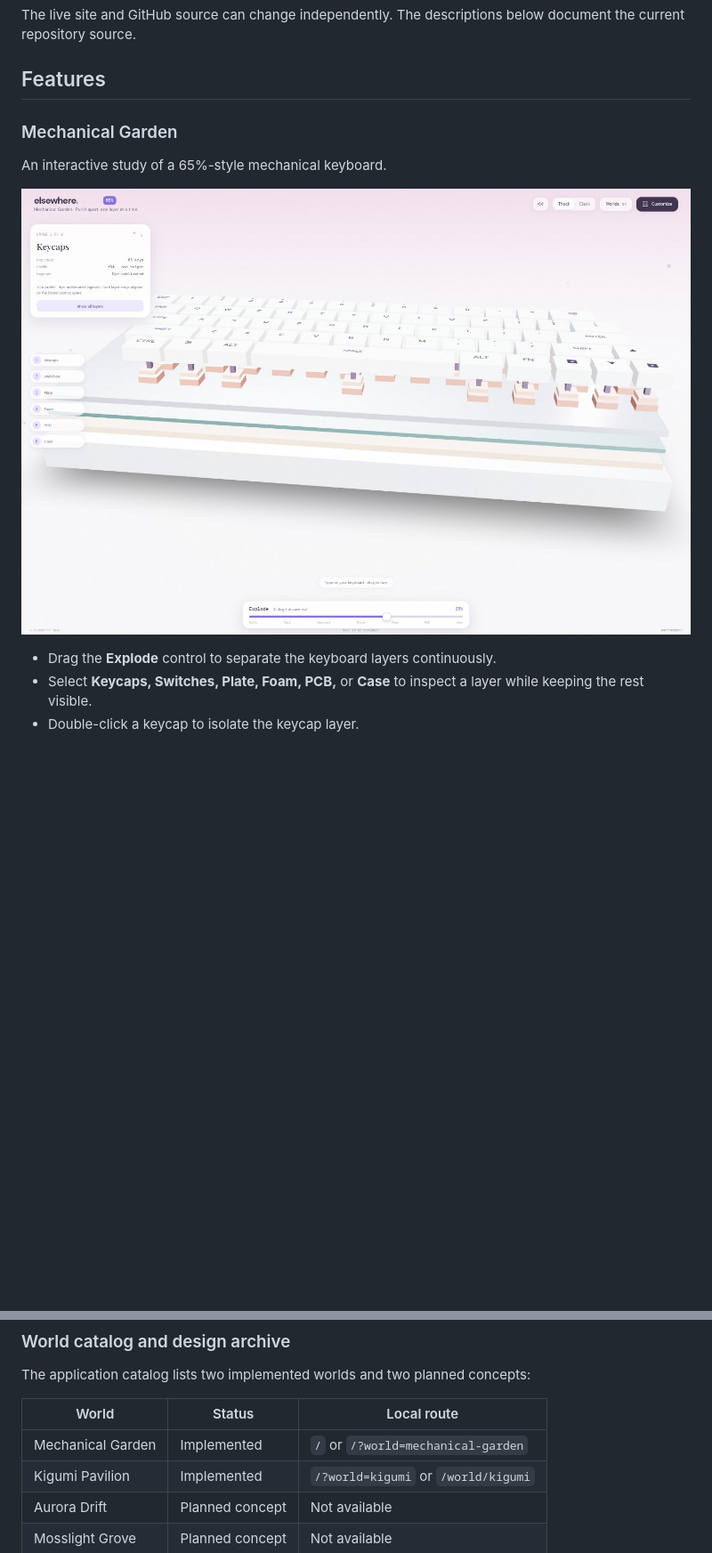
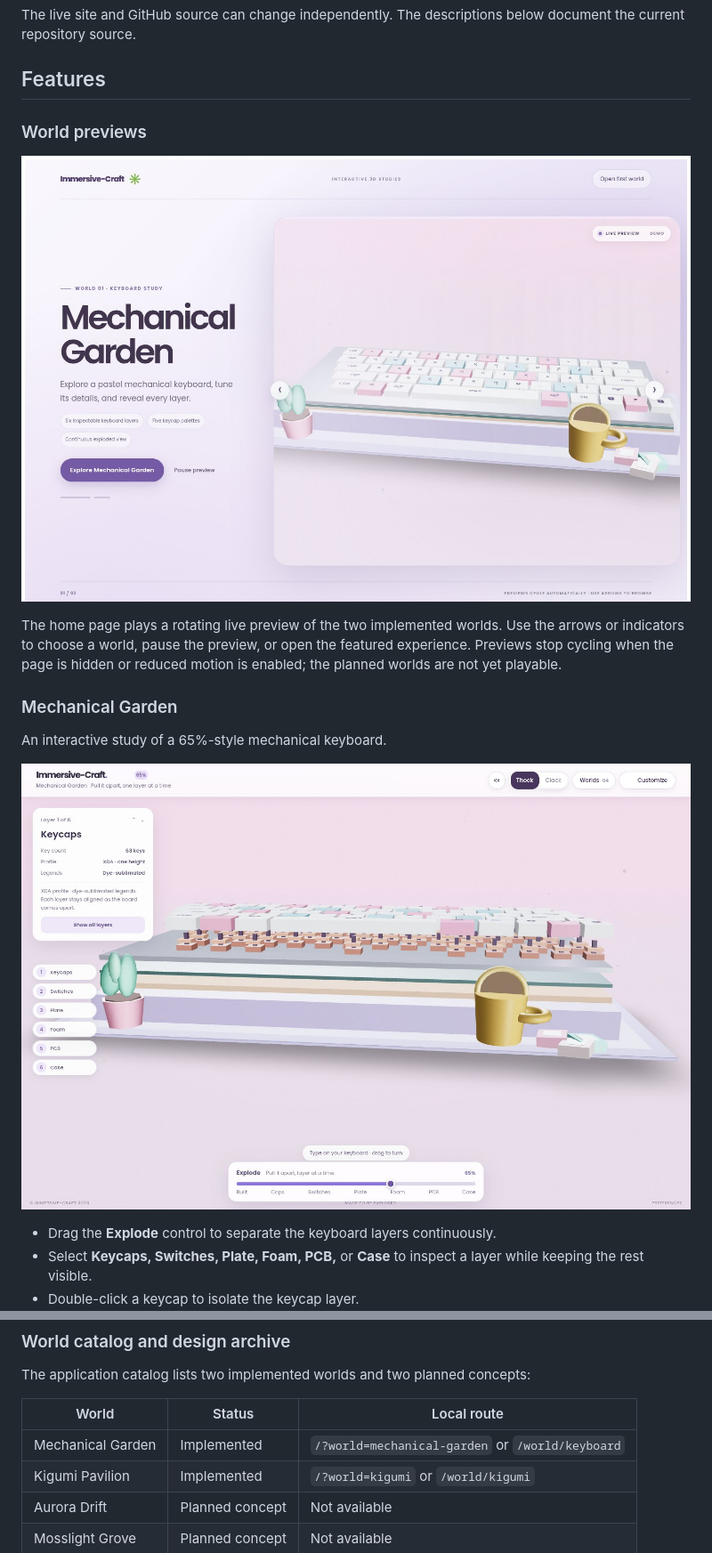
Before and after one commit to 01aptx01/3d-immersive-website, a Markdown page: README.md, 2 parts joined by grey strips. Shown at 89% size. Drawn GitHub-style; pictures changed too: docs/images/keyboard-exploded.jpg, docs/images/worlds-home.jpg (added); blank space fills up the shorter version.

Commit message:
docs: document world previews and refresh images

```diff
--- a/README.md
+++ b/README.md
@@ -43,6 +43,12 @@ This project turns construction details into hands-on browser experiences. Each
 The live site and GitHub source can change independently. The descriptions below document the current repository source.
 
 ## Features
+
+### World previews
+
+![Immersive-Craft home page showing a live Mechanical Garden preview and world controls](docs/images/worlds-home.jpg)
+
+The home page plays a rotating live preview of the two implemented worlds. Use the arrows or indicators to choose a world, pause the preview, or open the featured experience. Previews stop cycling when the page is hidden or reduced motion is enabled; the planned worlds are not yet playable.
 
 ### Mechanical Garden
 
@@ -90,7 +96,7 @@ The application catalog lists two implemented worlds and two planned concepts:
 
 | World | Status | Local route |
 | --- | --- | --- |
-| Mechanical Garden | Implemented | `/` or `/?world=mechanical-garden` |
+| Mechanical Garden | Implemented | `/?world=mechanical-garden` or `/world/keyboard` |
 | Kigumi Pavilion | Implemented | `/?world=kigumi` or `/world/kigumi` |
 | Aurora Drift | Planned concept | Not available |
 | Mosslight Grove | Planned concept | Not available |
```
Also changed, not shown: other parts of README.md (+4 -4 lines), docs/images/README.md (+11 -10 lines), docs/images/keyboard-isolation.jpg, docs/images/mechanical-garden.jpg, docs/images/world-directory.jpg.
